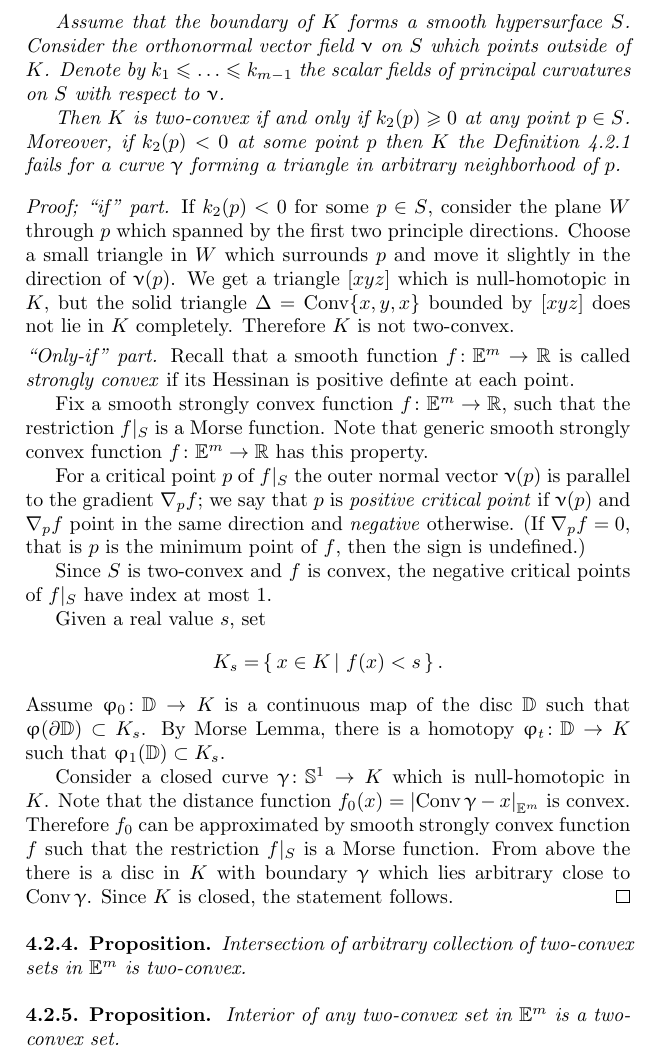
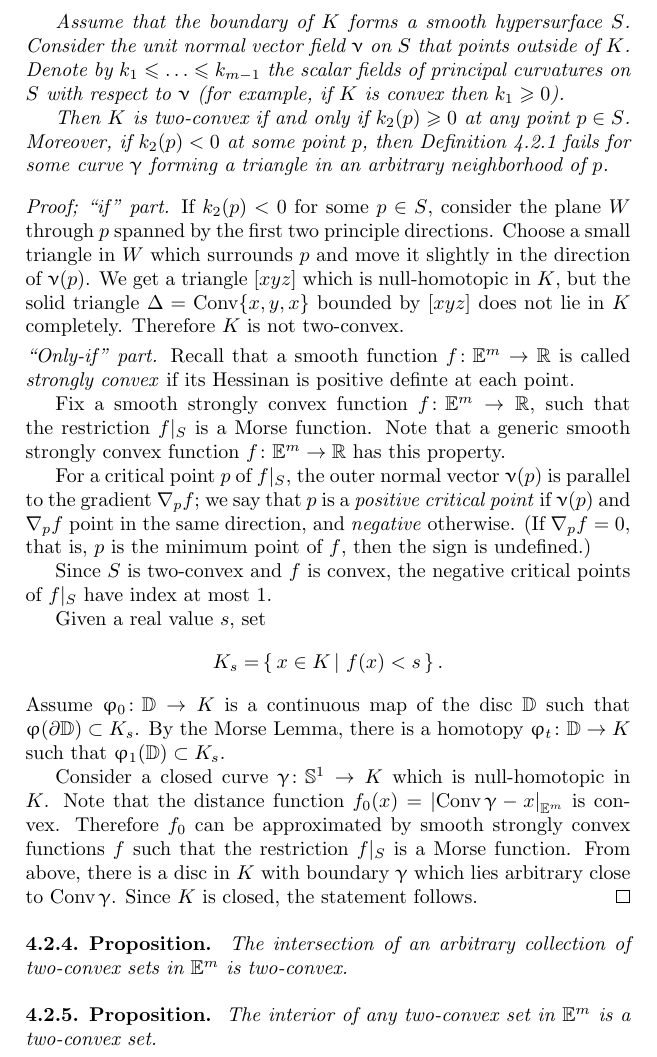
Before and after one commit to anton-petrunin/invitation, a LaTeX thesis (invitation.tex, which reads examples.tex): part of page 57 of 82, cut so that both start at the same text. Compiled offline with pdfLaTeX.

Commit message:
examples.tex

```diff
--- a/examples.tex
+++ b/examples.tex
@@ -113,13 +114,13 @@ Recall that a smooth function $f\:\EE^m\to\RR$ is called \emph{strongly convex}
 Fix a smooth strongly
 convex function $f\:\EE^m\to\RR$,
 such that the restriction $f|_S$ is a Morse function.
-Note that generic smooth strongly convex function $f\:\EE^m\to\RR$ has this property.
+Note that a generic smooth strongly convex function $f\:\EE^m\to\RR$ has this property.
 
-For a critical point $p$ of $f|_S$ the outer normal vector $\nu(p)$ is parallel to the gradient $\nabla_pf$;
-we say that $p$ is \index{positive critical point}\emph{positive critical point}
-if $\nu(p)$ and $\nabla_p f$ point in the same direction
+For a critical point $p$ of $f|_S$, the outer normal vector $\nu(p)$ is parallel to the gradient $\nabla_pf$;
+we say that $p$ is a \index{positive critical point}\emph{positive critical point}
+if $\nu(p)$ and $\nabla_p f$ point in the same direction,
 and \index{negative critical point}\emph{negative} otherwise.
-(If $\nabla_pf=0$, that is $p$ is the minimum point of $f$, then the sign is undefined.)
+(If $\nabla_pf=0$, that is, $p$ is the minimum point of $f$, then the sign is undefined.)
 
 Since $S$ is two-convex and $f$ is convex,
 the negative critical points of $f|_S$
@@ -129,24 +130,24 @@ Given a real value $s$, set
 \[K_s=\set{x\in K}{f(x)<s}.\]
 Assume  $\phi_0\:\DD\to K$ is a continuous map of the disc $\DD$
 such that $\phi(\partial \DD)\subset K_s$.
-By Morse Lemma,
+By the Morse Lemma,
 there is a homotopy $\phi_t\:\DD\to K$ such that
 $\phi_1(\DD)\subset K_s$.
 
 Consider a closed curve $\gamma\:\SS^1\to K$ which is null-homotopic in $K$.
 Note that the distance function $f_0(x)=\dist{\Conv\gamma}{x}{\EE^m}$ is convex.
-Therefore $f_0$ can be approximated by smooth strongly convex function $f$ such that the restriction $f|_S$ is a Morse function.
-From above the there is a disc in $K$ with boundary $\gamma$
+Therefore $f_0$ can be approximated by smooth strongly convex functions $f$ such that the restriction $f|_S$ is a Morse function.
+From above, there is a disc in $K$ with boundary $\gamma$
 which lies arbitrary close to $\Conv\gamma$.
 Since $K$ is closed, the statement follows.
 \qeds
 
 \begin{thm}{Proposition}\label{prop:two-hull}
-Intersection of arbitrary collection of two-convex sets in $\EE^m$ is two-convex.
+The intersection of an arbitrary collection of two-convex sets in $\EE^m$ is two-convex.
 \end{thm}
 
 \begin{thm}{Proposition}\label{prop:two-hull-open}
-Interior of any two-convex set in $\EE^m$ is a two-convex set.
+The interior of any two-convex set in $\EE^m$ is a two-convex set.
 \end{thm}
 
 \parit{Proofs.}
```
Also changed, not shown: examples.tex (29 more changed lines).
